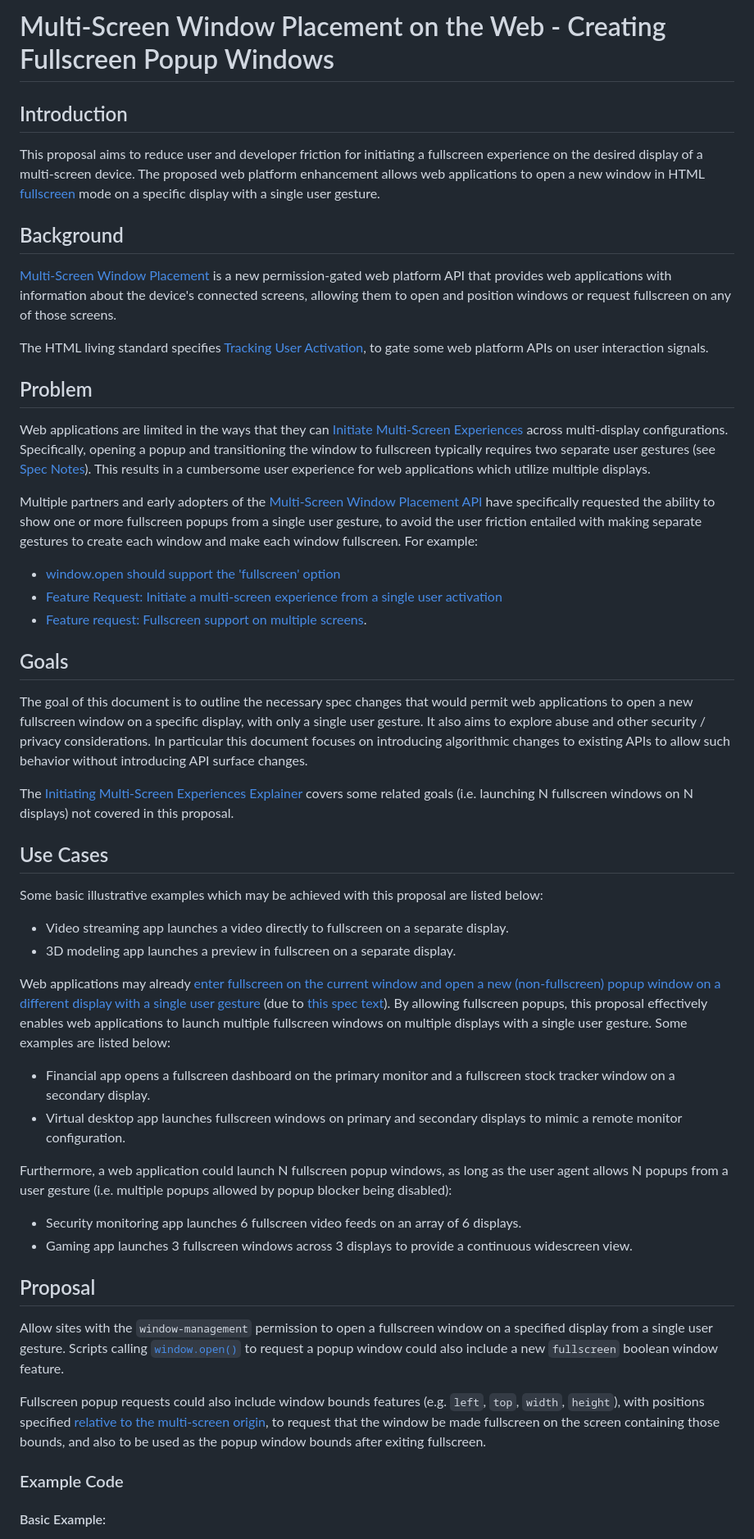
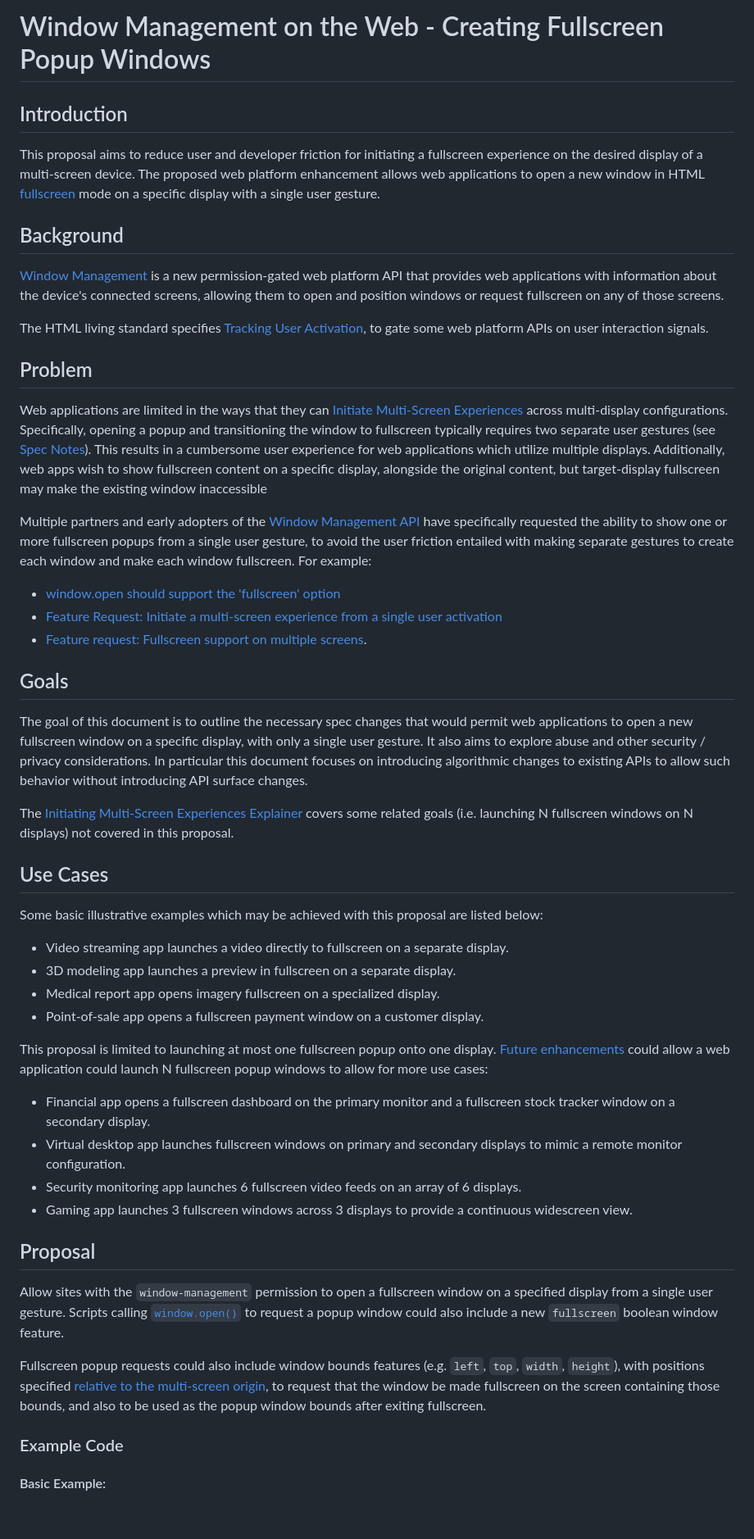
Before and after one commit to w3c/window-management, a Markdown page: EXPLAINER_fullscreen_popups.md, the part around one of its changes. Shown at 82% size. Drawn GitHub-style; blank space fills up the shorter version.

```diff
--- a/EXPLAINER_fullscreen_popups.md
+++ b/EXPLAINER_fullscreen_popups.md
@@ -1,20 +1,20 @@
-# Multi-Screen Window Placement on the Web - Creating Fullscreen Popup Windows
+# Window Management on the Web - Creating Fullscreen Popup Windows
 
 ## Introduction
 This proposal aims to reduce user and developer friction for initiating a fullscreen experience on the desired display of a multi-screen device. The proposed web platform enhancement allows web applications to open a new window in HTML [fullscreen](https://fullscreen.spec.whatwg.org/) mode on a specific display with a single user gesture.
 
 ## Background
-[Multi-Screen Window Placement](https://github.com/w3c/window-placement) is a new permission-gated web platform API that provides web applications with information about the device's connected screens, allowing them to open and position windows or request fullscreen on any of those screens.
+[Window Management](https://github.com/w3c/window-management) is a new permission-gated web platform API that provides web applications with information about the device's connected screens, allowing them to open and position windows or request fullscreen on any of those screens.
 
 The HTML living standard specifies [Tracking User Activation](https://html.spec.whatwg.org/multipage/interaction.html#tracking-user-activation), to gate some web platform APIs on user interaction signals.
 
 ## Problem
-Web applications are limited in the ways that they can [Initiate Multi-Screen Experiences](https://github.com/w3c/window-placement/blob/main/EXPLAINER_initiating_multi_screen_experiences.md) across multi-display configurations. Specifically, opening a popup and transitioning the window to fullscreen typically requires two separate user gestures (see [Spec Notes](#spec-notes)). This results in a cumbersome user experience for web applications which utilize multiple displays.
+Web applications are limited in the ways that they can [Initiate Multi-Screen Experiences](https://github.com/w3c/window-management/blob/main/EXPLAINER_initiating_multi_screen_experiences.md) across multi-display configurations. Specifically, opening a popup and transitioning the window to fullscreen typically requires two separate user gestures (see [Spec Notes](#spec-notes)). This results in a cumbersome user experience for web applications which utilize multiple displays. Additionally, web apps wish to show fullscreen content on a specific display, alongside the original content, but target-display fullscreen may make the existing window inaccessible
 
-Multiple partners and early adopters of the [Multi-Screen Window Placement API](https://w3c.github.io/window-placement/) have specifically requested the ability to show one or more fullscreen popups from a single user gesture, to avoid the user friction entailed with making separate gestures to create each window and make each window fullscreen. For example:
-*   [window.open should support the 'fullscreen' option](https://github.com/w3c/window-placement/issues/7)
-*   [Feature Request: Initiate a multi-screen experience from a single user activation](https://github.com/w3c/window-placement/issues/98#top)
-*   [Feature request: Fullscreen support on multiple screens](https://github.com/w3c/window-placement/issues/92).
+Multiple partners and early adopters of the [Window Management API](https://w3c.github.io/window-management/) have specifically requested the ability to show one or more fullscreen popups from a single user gesture, to avoid the user friction entailed with making separate gestures to create each window and make each window fullscreen. For example:
+*   [window.open should support the 'fullscreen' option](https://github.com/w3c/window-management/issues/7)
+*   [Feature Request: Initiate a multi-screen experience from a single user activation](https://github.com/w3c/window-management/issues/98#top)
+*   [Feature request: Fullscreen support on multiple screens](https://github.com/w3c/window-management/issues/92).
 
 ## Goals
 The goal of this document is to outline the necessary spec changes that would permit web applications to open a new fullscreen window on a specific display, with only a single user gesture. It also aims to explore abuse and other security / privacy considerations. In particular this document focuses on introducing algorithmic changes to existing APIs to allow such behavior without introducing API surface changes.
@@ -25,12 +25,12 @@ The [Initiating Multi-Screen Experiences Explainer](https://github.com/w3c/windo
 Some basic illustrative examples which may be achieved with this proposal are listed below:
 *   Video streaming app launches a video directly to fullscreen on a separate display.
 *   3D modeling app launches a preview in fullscreen on a separate display.
+*   Medical report app opens imagery fullscreen on a specialized display.
+*   Point-of-sale app opens a fullscreen payment window on a customer display.
 
-Web applications may already [enter fullscreen on the current window and open a new (non-fullscreen) popup window on a different display with a single user gesture](https://w3c.github.io/window-placement/#usage-overview-initiate-multi-screen-experiences) (due to [this spec text](https://w3c.github.io/window-placement/#api-window-open-method-definition-changes)). By allowing fullscreen popups, this proposal effectively enables web applications to launch multiple fullscreen windows on multiple displays with a single user gesture. Some examples are listed below:
+This proposal is limited to launching at most one fullscreen popup onto one display. [Future enhancements](https://github.com/w3c/window-management/blob/main/EXPLAINER_initiating_multi_screen_experiences.md) could allow a web application could launch N fullscreen popup windows to allow for more use cases:
 *   Financial app opens a fullscreen dashboard on the primary monitor and a fullscreen stock tracker window on a secondary display.
 *   Virtual desktop app launches fullscreen windows on primary and secondary displays to mimic a remote monitor configuration.
-
-Furthermore, a web application could launch N fullscreen popup windows, as long as the user agent allows N popups from a user gesture (i.e. multiple popups allowed by popup blocker being disabled):
 *   Security monitoring app launches 6 fullscreen video feeds on an array of 6 displays.
 *   Gaming app launches 3 fullscreen windows across 3 displays to provide a continuous widescreen view.
 
```
Also changed, not shown: other parts of EXPLAINER_fullscreen_popups.md (+21 -17 lines), security_and_privacy_fullscreen_popups.md (+1 -3 lines).
